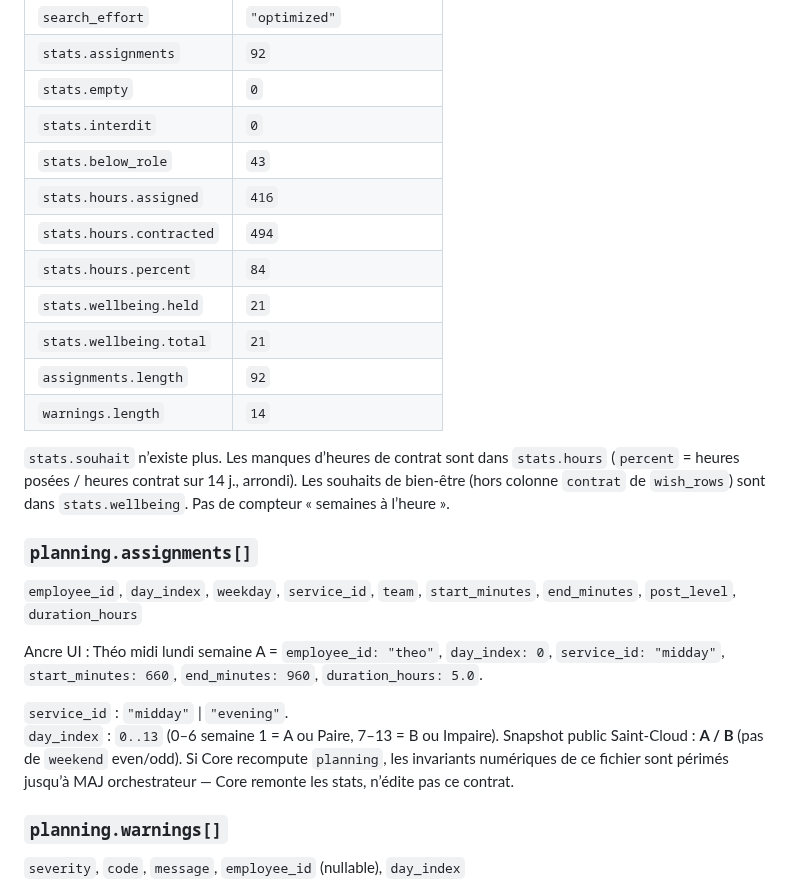
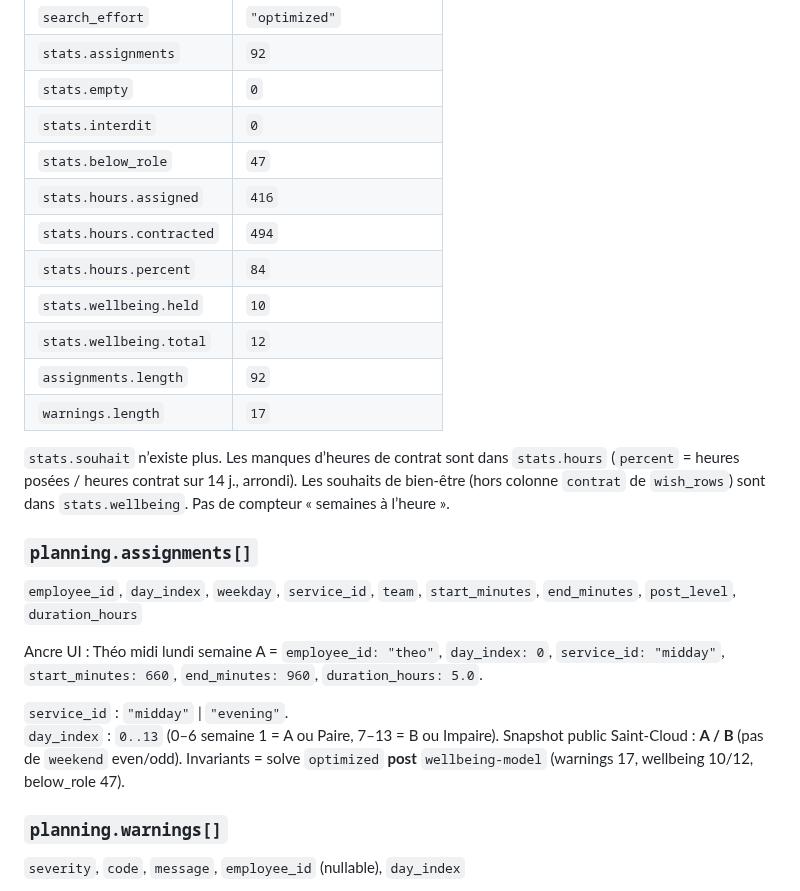
Before and after one commit to 1mBC/doux-planning, a Markdown page: contracts/http/v1-examples.md, the part around the change. Rendered like a GitHub page.

Commit message:
contracts: Saint-Cloud example stats after wellbeing solve
Update public example invariants (warnings 17, wellbeing 10/12, below_role 47)
and add the Core push-gate brief.

Co-authored-by: mBC <1mBC@users.noreply.github.com>

```diff
--- a/contracts/http/v1-examples.md
+++ b/contracts/http/v1-examples.md
@@ -65,14 +65,14 @@ Clés obligatoires, dans cet ordre sémantique (l’ordre JSON n’est pas un co
 | `stats.assignments` | `92` |
 | `stats.empty` | `0` |
 | `stats.interdit` | `0` |
-| `stats.below_role` | `43` |
+| `stats.below_role` | `47` |
 | `stats.hours.assigned` | `416` |
 | `stats.hours.contracted` | `494` |
 | `stats.hours.percent` | `84` |
-| `stats.wellbeing.held` | `21` |
-| `stats.wellbeing.total` | `21` |
+| `stats.wellbeing.held` | `10` |
+| `stats.wellbeing.total` | `12` |
 | `assignments.length` | `92` |
-| `warnings.length` | `14` |
+| `warnings.length` | `17` |
 
 `stats.souhait` n’existe plus. Les manques d’heures de contrat sont dans `stats.hours` (`percent` = heures posées / heures contrat sur 14 j., arrondi). Les souhaits de bien-être (hors colonne `contrat` de `wish_rows`) sont dans `stats.wellbeing`. Pas de compteur « semaines à l’heure ».
 
@@ -83,7 +83,7 @@ Clés obligatoires, dans cet ordre sémantique (l’ordre JSON n’est pas un co
 Ancre UI : Théo midi lundi semaine A = `employee_id: "theo"`, `day_index: 0`, `service_id: "midday"`, `start_minutes: 660`, `end_minutes: 960`, `duration_hours: 5.0`.
 
 `service_id` : `"midday"` | `"evening"`.
-`day_index` : `0..13` (0–6 semaine 1 = A ou Paire, 7–13 = B ou Impaire). Snapshot public Saint-Cloud : **A / B** (pas de `weekend` even/odd). Si Core recompute `planning`, les invariants numériques de ce fichier sont périmés jusqu’à MAJ orchestrateur — Core remonte les stats, n’édite pas ce contrat.
+`day_index` : `0..13` (0–6 semaine 1 = A ou Paire, 7–13 = B ou Impaire). Snapshot public Saint-Cloud : **A / B** (pas de `weekend` even/odd). Invariants = solve `optimized` **post** `wellbeing-model` (warnings 17, wellbeing 10/12, below_role 47).
 
 ### `planning.warnings[]`
 
```
Also changed, not shown: contracts/briefs/core-wellbeing-push.md (added, +10 -0 lines).
